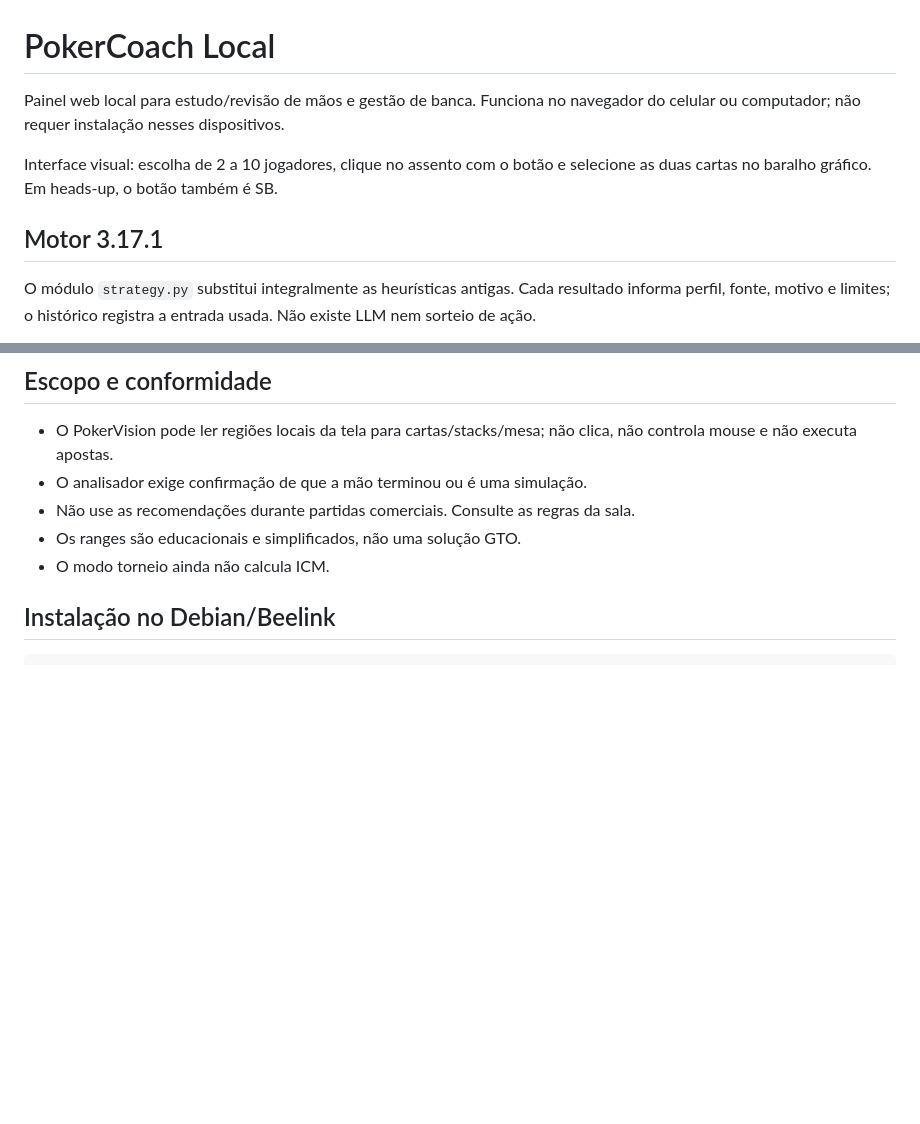
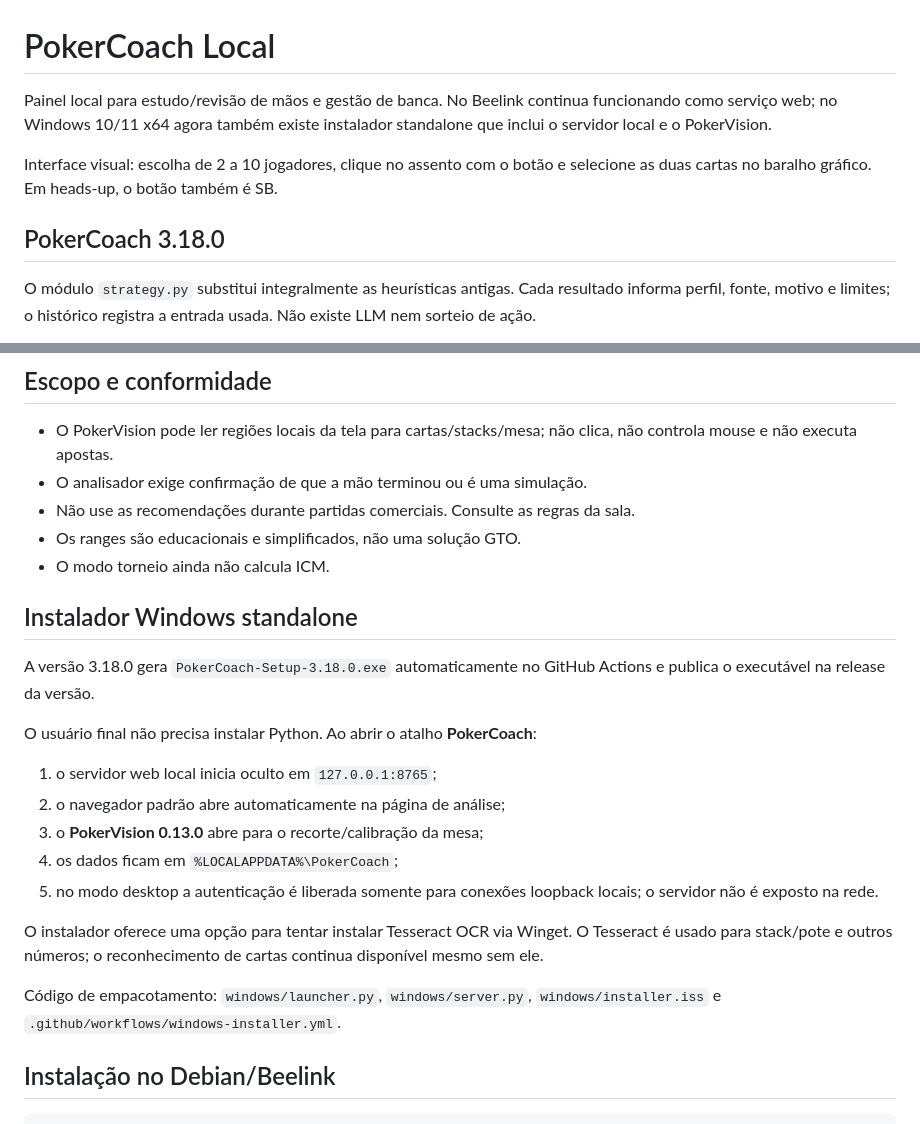
Before and after one commit to iDougOliveira/Douglas, a Markdown page: README.md, 2 parts joined by grey strips. Drawn GitHub-style; blank space fills up the shorter version.

Commit message:
Document Windows standalone installer

```diff
--- a/README.md
+++ b/README.md
@@ -1,10 +1,10 @@
 # PokerCoach Local
 
-Painel web local para estudo/revisão de mãos e gestão de banca. Funciona no navegador do celular ou computador; não requer instalação nesses dispositivos.
+Painel local para estudo/revisão de mãos e gestão de banca. No Beelink continua funcionando como serviço web; no Windows 10/11 x64 agora também existe instalador standalone que inclui o servidor local e o PokerVision.
 
 Interface visual: escolha de 2 a 10 jogadores, clique no assento com o botão e selecione as duas cartas no baralho gráfico. Em heads-up, o botão também é SB.
 
-## Motor 3.17.1
+## PokerCoach 3.18.0
 
 O módulo `strategy.py` substitui integralmente as heurísticas antigas. Cada resultado informa perfil, fonte, motivo e limites; o histórico registra a entrada usada. Não existe LLM nem sorteio de ação.
 
@@ -32,6 +32,22 @@ Código oficial: `https://github.com/iDougOliveira/Douglas`
 - Não use as recomendações durante partidas comerciais. Consulte as regras da sala.
 - Os ranges são educacionais e simplificados, não uma solução GTO.
 - O modo torneio ainda não calcula ICM.
+
+## Instalador Windows standalone
+
+A versão 3.18.0 gera `PokerCoach-Setup-3.18.0.exe` automaticamente no GitHub Actions e publica o executável na release da versão.
+
+O usuário final não precisa instalar Python. Ao abrir o atalho **PokerCoach**:
+
+1. o servidor web local inicia oculto em `127.0.0.1:8765`;
+2. o navegador padrão abre automaticamente na página de análise;
+3. o **PokerVision 0.13.0** abre para o recorte/calibração da mesa;
+4. os dados ficam em `%LOCALAPPDATA%\PokerCoach`;
+5. no modo desktop a autenticação é liberada somente para conexões loopback locais; o servidor não é exposto na rede.
+
+O instalador oferece uma opção para tentar instalar Tesseract OCR via Winget. O Tesseract é usado para stack/pote e outros números; o reconhecimento de cartas continua disponível mesmo sem ele.
+
+Código de empacotamento: `windows/launcher.py`, `windows/server.py`, `windows/installer.iss` e `.github/workflows/windows-installer.yml`.
 
 ## Instalação no Debian/Beelink
 
```
